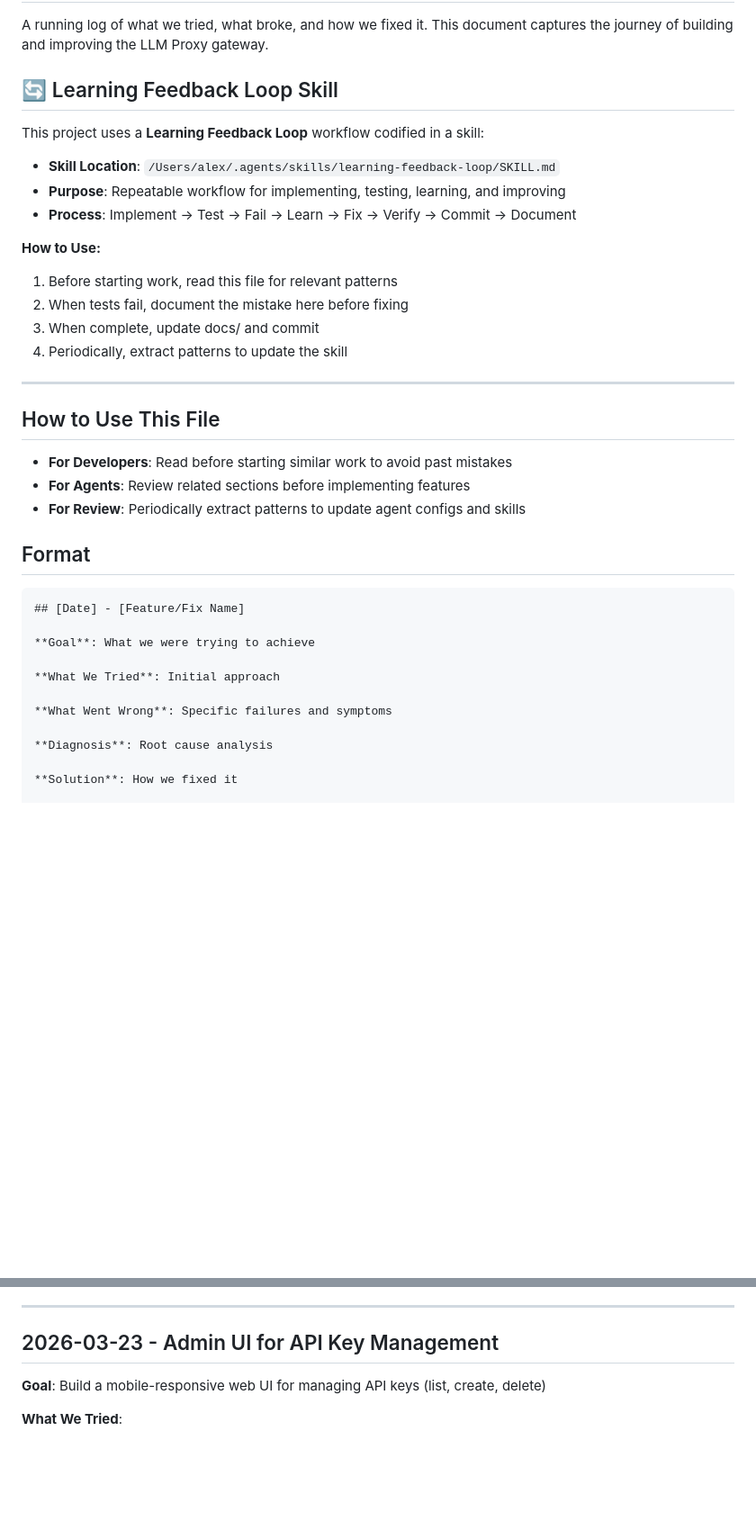
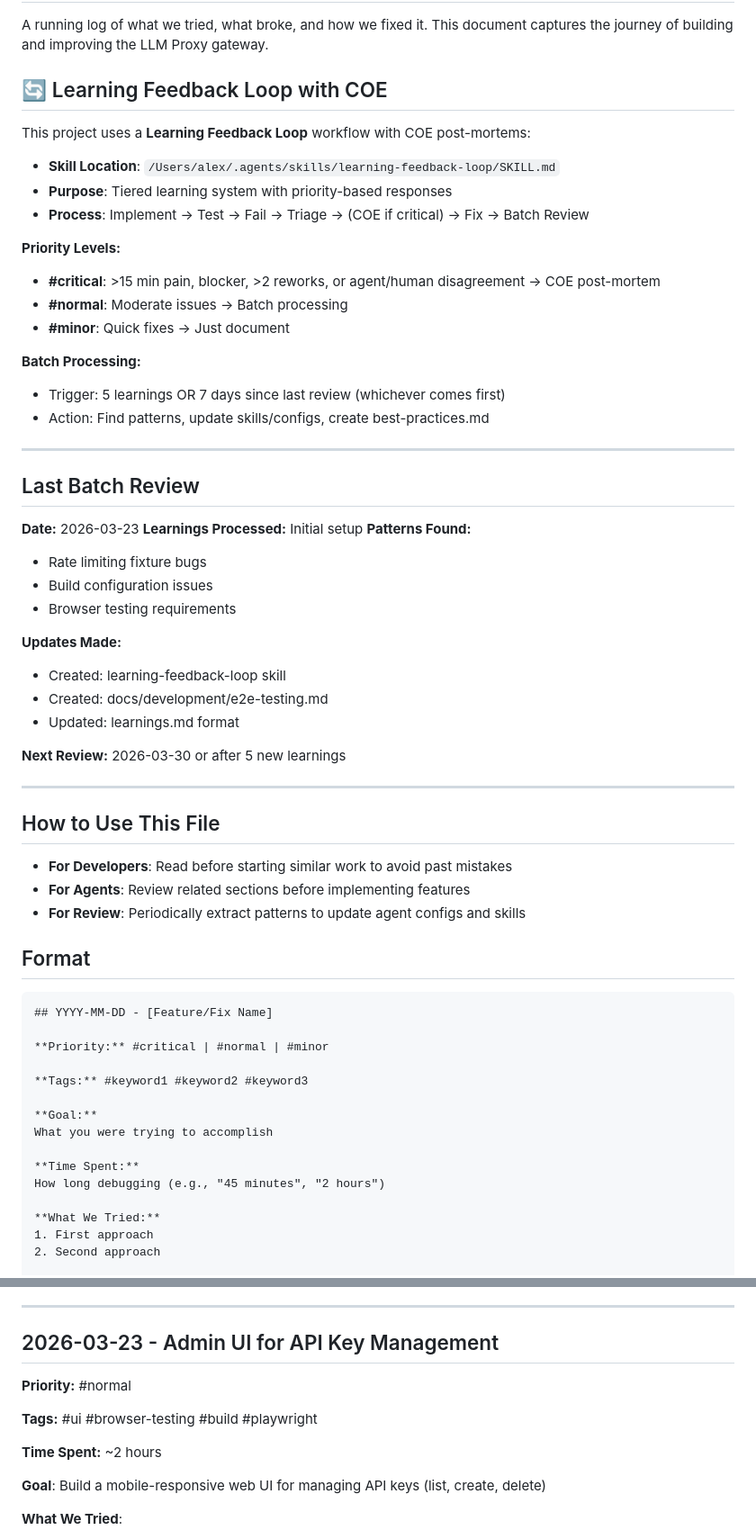
Before and after one commit to rot13maxi/llm_proxy, a Markdown page: learnings.md, 2 parts joined by grey strips. Shown at 90% size. Rendered like a GitHub page; blank space fills up the shorter version.

````diff
--- a/learnings.md
+++ b/learnings.md
@@ -2,18 +2,39 @@
 
 A running log of what we tried, what broke, and how we fixed it. This document captures the journey of building and improving the LLM Proxy gateway.
 
-## 🔄 Learning Feedback Loop Skill
+## 🔄 Learning Feedback Loop with COE
 
-This project uses a **Learning Feedback Loop** workflow codified in a skill:
+This project uses a **Learning Feedback Loop** workflow with COE post-mortems:
 - **Skill Location**: `/Users/alex/.agents/skills/learning-feedback-loop/SKILL.md`
-- **Purpose**: Repeatable workflow for implementing, testing, learning, and improving
-- **Process**: Implement → Test → Fail → Learn → Fix → Verify → Commit → Document
+- **Purpose**: Tiered learning system with priority-based responses
+- **Process**: Implement → Test → Fail → Triage → (COE if critical) → Fix → Batch Review
 
-**How to Use:**
-1. Before starting work, read this file for relevant patterns
-2. When tests fail, document the mistake here before fixing
-3. When complete, update docs/ and commit
-4. Periodically, extract patterns to update the skill
+**Priority Levels:**
+- **#critical**: >15 min pain, blocker, >2 reworks, or agent/human disagreement → COE post-mortem
+- **#normal**: Moderate issues → Batch processing
+- **#minor**: Quick fixes → Just document
+
+**Batch Processing:**
+- Trigger: 5 learnings OR 7 days since last review (whichever comes first)
+- Action: Find patterns, update skills/configs, create best-practices.md
+
+---
+
+## Last Batch Review
+
+**Date:** 2026-03-23
+**Learnings Processed:** Initial setup
+**Patterns Found:**
+- Rate limiting fixture bugs
+- Build configuration issues
+- Browser testing requirements
+
+**Updates Made:**
+- Created: learning-feedback-loop skill
+- Created: docs/development/e2e-testing.md
+- Updated: learnings.md format
+
+**Next Review:** 2026-03-30 or after 5 new learnings
 
 ---
 
@@ -25,16 +46,20 @@ This project uses a **Learning Feedback Loop** workflow codified in a skill:
 
 ## Format
 
-```
-## [Date] - [Feature/Fix Name]
+```markdown
+## YYYY-MM-DD - [Feature/Fix Name]
 
-**Goal**: What we were trying to achieve
+**Priority:** #critical | #normal | #minor
 
-**What We Tried**: Initial approach
+**Tags:** #keyword1 #keyword2 #keyword3
 
-**What Went Wrong**: Specific failures and symptoms
+**Goal:**
+What you were trying to accomplish
 
-**Diagnosis**: Root cause analysis
+**Time Spent:**
+How long debugging (e.g., "45 minutes", "2 hours")
 
-**Solution**: How we fixed it
+**What We Tried:**
+1. First approach
+2. Second approach
 
@@ -75,6 +141,12 @@ This project uses a **Learning Feedback Loop** workflow codified in a skill:
 ---
 
 ## 2026-03-23 - Admin UI for API Key Management
+
+**Priority:** #normal
+
+**Tags:** #ui #browser-testing #build #playwright
+
+**Time Spent:** ~2 hours
 
 **Goal**: Build a mobile-responsive web UI for managing API keys (list, create, delete)
 
````
Also changed, not shown: other parts of learnings.md (+48 -1 lines), docs/best-practices.md (added, +182 -0 lines).
